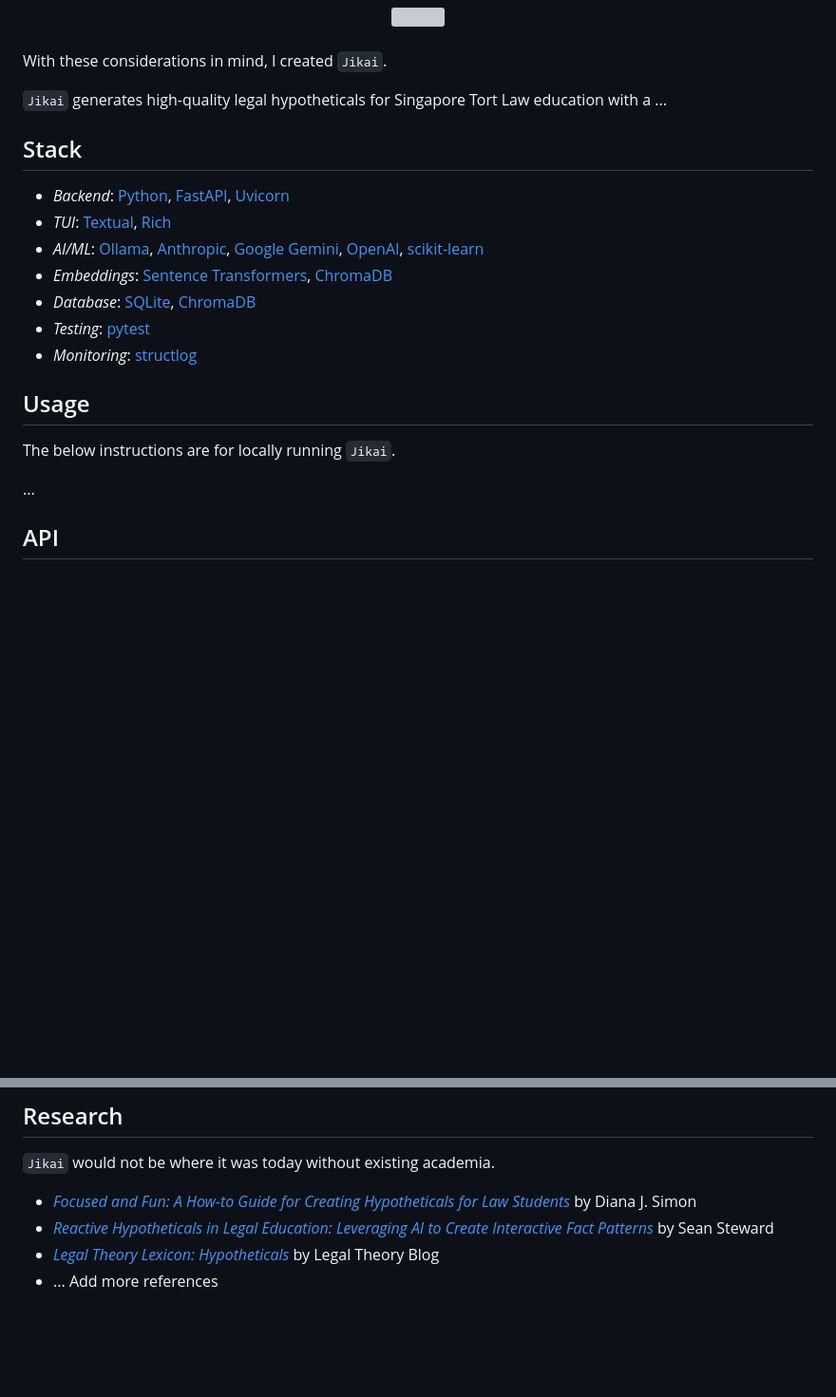
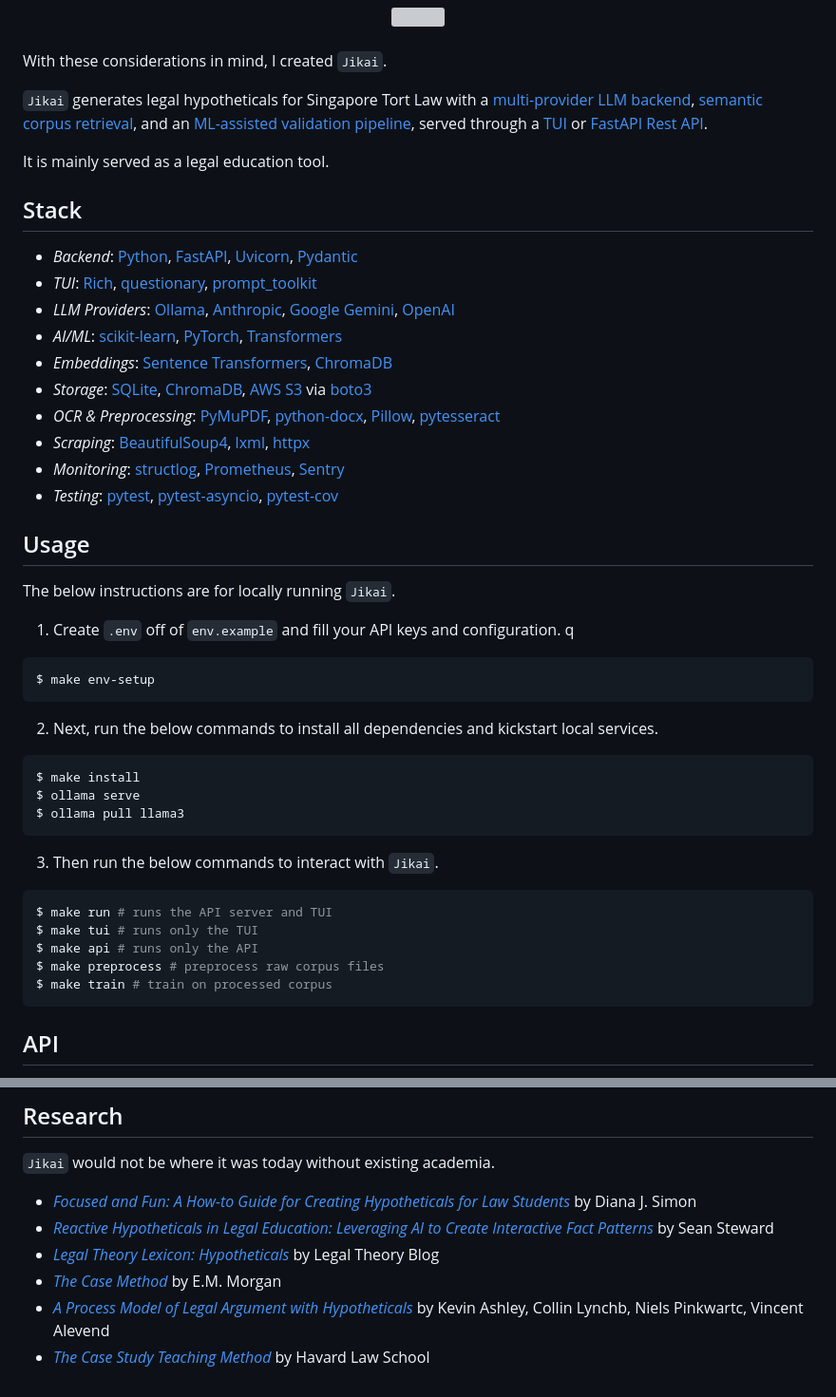
Before and after one commit to gongahkia/jikai, a Markdown page: README.md, 2 parts joined by grey strips. Shown at 95% size. Rendered like a GitHub page; blank space fills up the shorter version; grey boxes are pictures that could not be loaded.

Commit message:
feat(app): corrected

````diff
--- a/README.md
+++ b/README.md
@@ -23,24 +23,50 @@ A [quick google search](https://www.reddit.com/r/LawSchool/comments/16istgs/wher
 
 With these considerations in mind, I created `Jikai`.
 
-`Jikai` generates high-quality legal hypotheticals for Singapore Tort Law education with
-a ...
+`Jikai` generates legal hypotheticals for Singapore Tort Law with a [multi-provider LLM backend](#architecture), [semantic corpus retrieval](#architecture), and an [ML-assisted validation pipeline](#architecture), served through a [TUI](#stack) or [FastAPI Rest API](#stack).
+
+It is mainly served as a legal education tool.
 
 ## Stack
 
-* *Backend*: [Python](https://www.python.org/), [FastAPI](https://fastapi.tiangolo.com/), [Uvicorn](https://www.uvicorn.org/)
-* *TUI*: [Textual](https://textual.textualize.io/), [Rich](https://rich.readthedocs.io/)
-* *AI/ML*: [Ollama](https://ollama.ai/), [Anthropic](https://www.anthropic.com/), [Google Gemini](https://ai.google.dev/), [OpenAI](https://openai.com/), [scikit-learn](https://scikit-learn.org/)
+* *Backend*: [Python](https://www.python.org/), [FastAPI](https://fastapi.tiangolo.com/), [Uvicorn](https://www.uvicorn.org/), [Pydantic](https://docs.pydantic.dev/)
+* *TUI*: [Rich](https://rich.readthedocs.io/), [questionary](https://questionary.readthedocs.io/), [prompt_toolkit](https://python-prompt-toolkit.readthedocs.io/)
+* *LLM Providers*: [Ollama](https://ollama.ai/), [Anthropic](https://www.anthropic.com/), [Google Gemini](https://ai.google.dev/), [OpenAI](https://openai.com/)
+* *AI/ML*: [scikit-learn](https://scikit-learn.org/), [PyTorch](https://pytorch.org/), [Transformers](https://huggingface.co/docs/transformers/)
 * *Embeddings*: [Sentence Transformers](https://www.sbert.net/), [ChromaDB](https://www.trychroma.com/)
-* *Database*: [SQLite](https://www.sqlite.org/), [ChromaDB](https://www.trychroma.com/)
-* *Testing*: [pytest](https://pytest.org/)
-* *Monitoring*: [structlog](https://www.structlog.org/)
+* *Storage*: [SQLite](https://www.sqlite.org/), [ChromaDB](https://www.trychroma.com/), [AWS S3](https://aws.amazon.com/s3/) via [boto3](https://boto3.amazonaws.com/v1/documentation/api/latest/index.html)
+* *OCR & Preprocessing*: [PyMuPDF](https://pymupdf.readthedocs.io/), [python-docx](https://python-docx.readthedocs.io/), [Pillow](https://pillow.readthedocs.io/), [pytesseract](https://pypi.org/project/pytesseract/)
+* *Scraping*: [BeautifulSoup4](https://www.crummy.com/software/BeautifulSoup/), [lxml](https://lxml.de/), [httpx](https://www.python-httpx.org/)
+* *Monitoring*: [structlog](https://www.structlog.org/), [Prometheus](https://prometheus.io/), [Sentry](https://sentry.io/)
+* *Testing*: [pytest](https://pytest.org/), [pytest-asyncio](https://pytest-asyncio.readthedocs.io/), [pytest-cov](https://pytest-cov.readthedocs.io/)
 
 ## Usage
 
 The below instructions are for locally running `Jikai`.
 
-...
+1. Create `.env` off of `env.example` and fill your API keys and configuration.
+q
+```console
+$ make env-setup
+```
+
+2. Next, run the below commands to install all dependencies and kickstart local services.
+
+```console
+$ make install
+$ ollama serve
+$ ollama pull llama3
+```
+
+3. Then run the below commands to interact with `Jikai`.
+
+```console
+$ make run # runs the API server and TUI
+$ make tui # runs only the TUI
+$ make api # runs only the API
+$ make preprocess # preprocess raw corpus files
+$ make train # train on processed corpus
+```
 
 ## API
 
@@ -78,4 +125,6 @@ The name `Jikai` is in reference to the sorcery of [Ikuto Hagiwara](https://kagu
 * [*Focused and Fun: A How-to Guide for Creating Hypotheticals for Law Students*](https://scribes.org/wp-content/uploads/2022/10/Simon-8.23.21.pdf) by Diana J. Simon
 * [*Reactive Hypotheticals in Legal Education: Leveraging AI to Create Interactive Fact Patterns*](https://papers.ssrn.com/sol3/papers.cfm?abstract_id=4763738) by Sean Steward
 * [*Legal Theory Lexicon: Hypotheticals*](https://lsolum.typepad.com/legaltheory/2023/01/legal-theory-lexicon-hypotheticals.html) by Legal Theory Blog
-* ... Add more references
+* [*The Case Method*](https://jle.aals.org/cgi/viewcontent.cgi?article=1920&context=home) by E.M. Morgan
+* [*A Process Model of Legal Argument with Hypotheticals*](https://publications.informatik.hu-berlin.de/archive/cses/publications/a_process_model_of_legal_argument_with_hypotheticals.pdf) by Kevin Ashley, Collin Lynchb, Niels Pinkwartc, Vincent Alevend
+* [*The Case Study Teaching Method*](https://casestudies.law.harvard.edu/the-case-study-teaching-method/) by Havard Law School
````
Also changed, not shown: other parts of README.md (+22 -1 lines).
